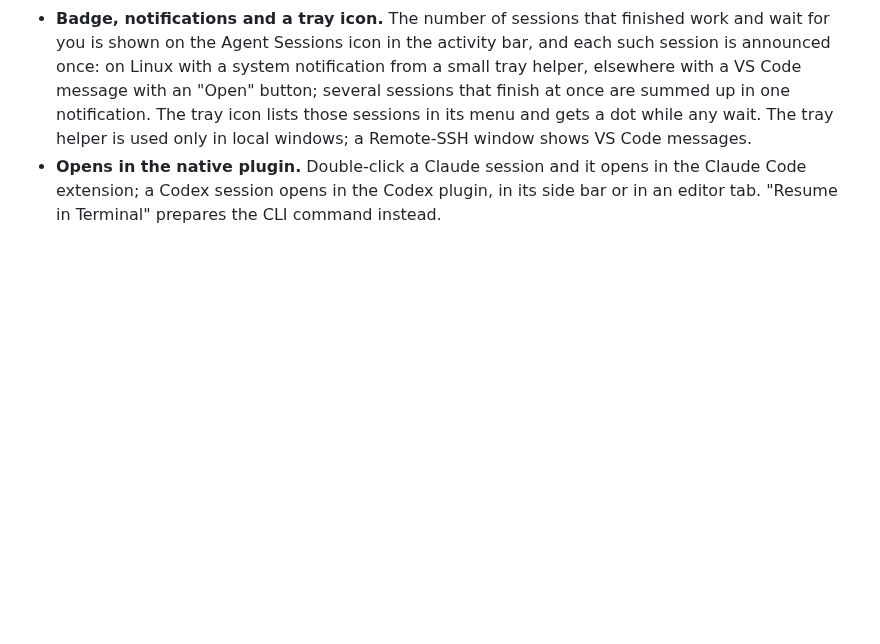
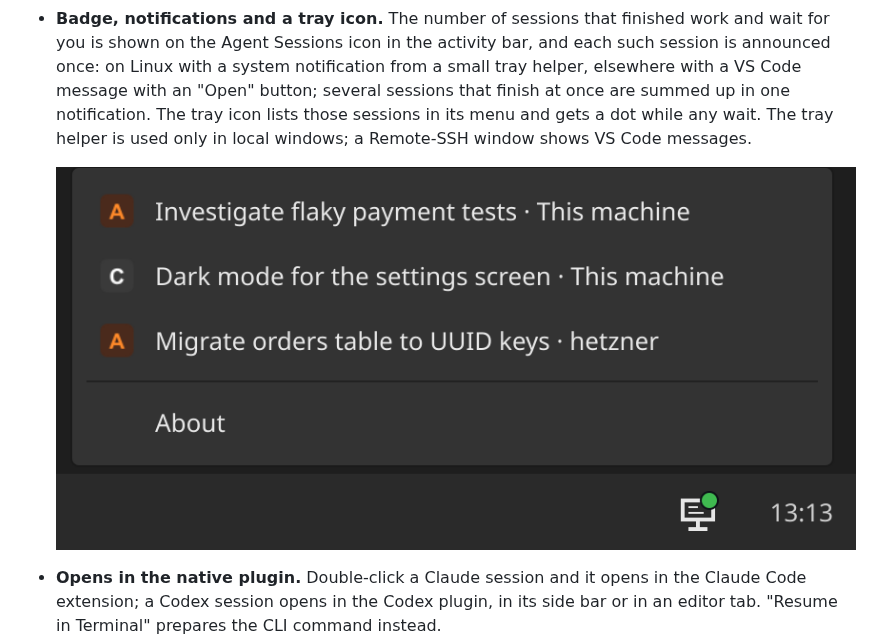
Before and after one commit to navoff/vscode-agent-sessions, a Markdown page: packages/extension/README.md, the part around the change. Rendered like a GitHub page; pictures changed too: media/tray-menu.png (added); blank space fills up the shorter version.

```diff
--- a/packages/extension/README.md
+++ b/packages/extension/README.md
@@ -31,6 +31,8 @@ agents' own session stores instead and stays out of their way.
   summed up in one notification. The tray icon lists those sessions in its
   menu and gets a dot while any wait. The tray helper is used only in local
   windows; a Remote-SSH window shows VS Code messages.
+
+  ![The tray menu: the sessions that wait for you, each with its agent icon, and the tray icon with a dot](https://raw.githubusercontent.com/navoff/vscode-agent-sessions/main/media/tray-menu.png)
 - **Opens in the native plugin.** Double-click a Claude session and it opens
   in the Claude Code extension; a Codex session opens in the Codex plugin,
   in its side bar or in an editor tab. "Resume in Terminal" prepares the CLI
```
Also changed, not shown: README.md (+6 -1 lines), 3 other files.
